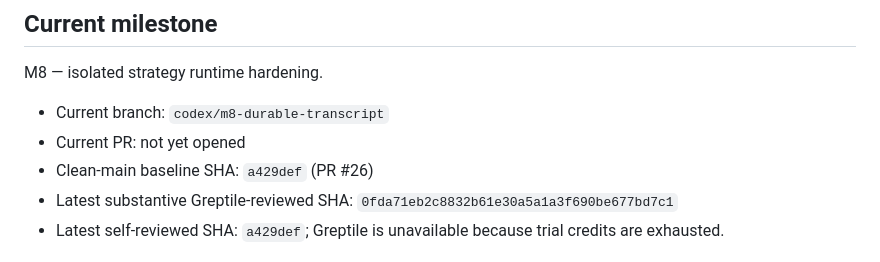
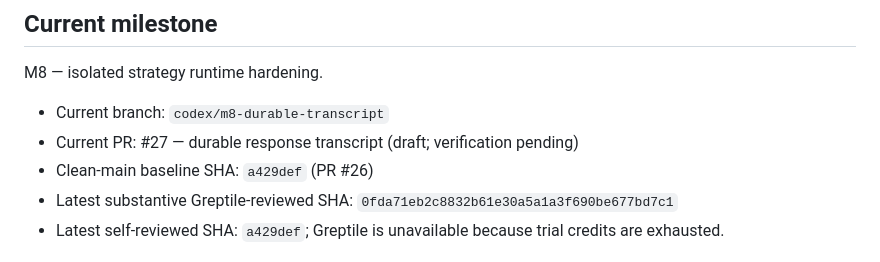
Before and after one commit to Scott-Switzer/market-fuzzer, a Markdown page: docs/autonomous-execution-status.md, the part around the change. GitHub-like rendering.

Commit message:
Record durable transcript PR in execution ledger

```diff
--- a/docs/autonomous-execution-status.md
+++ b/docs/autonomous-execution-status.md
@@ -9,7 +9,7 @@ Build a sealed, procedurally generated market-evaluation platform that measures
 M8 — isolated strategy runtime hardening.
 
 - Current branch: `codex/m8-durable-transcript`
-- Current PR: not yet opened
+- Current PR: #27 — durable response transcript (draft; verification pending)
 - Clean-main baseline SHA: `a429def` (PR #26)
 - Latest substantive Greptile-reviewed SHA: `0fda71eb2c8832b61e30a5a1a3f690be677bd7c1`
 - Latest self-reviewed SHA: `a429def`; Greptile is unavailable because trial credits are exhausted.
```
